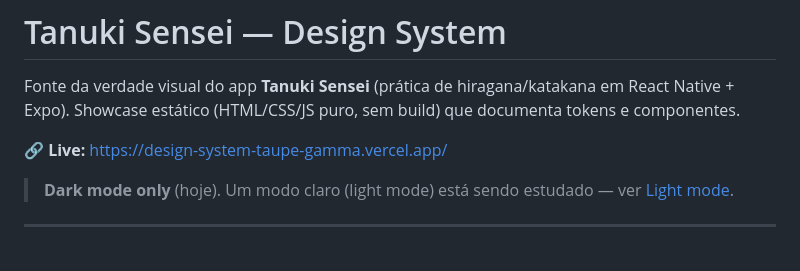
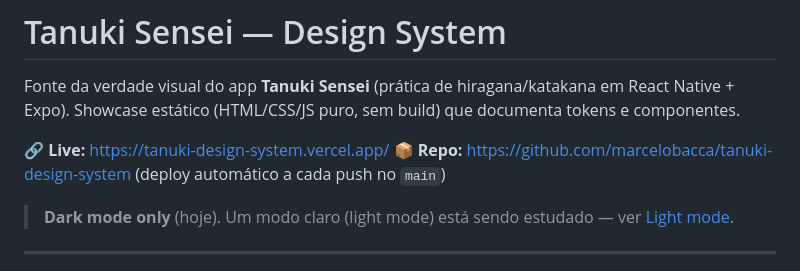
Before and after one commit to marcelobacca/tanuki-design-system, a Markdown page: README.md, the part around the change. Rendered like a GitHub page.

Commit message:
docs: apontar README e prompt para a URL/repo canônicos
Co-Authored-By: Claude Fable 5 <noreply@anthropic.com>

```diff
--- a/README.md
+++ b/README.md
@@ -3,7 +3,8 @@
 Fonte da verdade visual do app **Tanuki Sensei** (prática de hiragana/katakana em React Native + Expo).
 Showcase estático (HTML/CSS/JS puro, sem build) que documenta tokens e componentes.
 
-🔗 **Live:** https://design-system-taupe-gamma.vercel.app/
+🔗 **Live:** https://tanuki-design-system.vercel.app/
+📦 **Repo:** https://github.com/marcelobacca/tanuki-design-system (deploy automático a cada push no `main`)
 
 > **Dark mode only** (hoje). Um modo claro (light mode) está sendo estudado — ver [Light mode](#light-mode-em-estudo).
 
```
Also changed, not shown: PROMPT-CLAUDE-DESIGN.md (+2 -1 lines).
